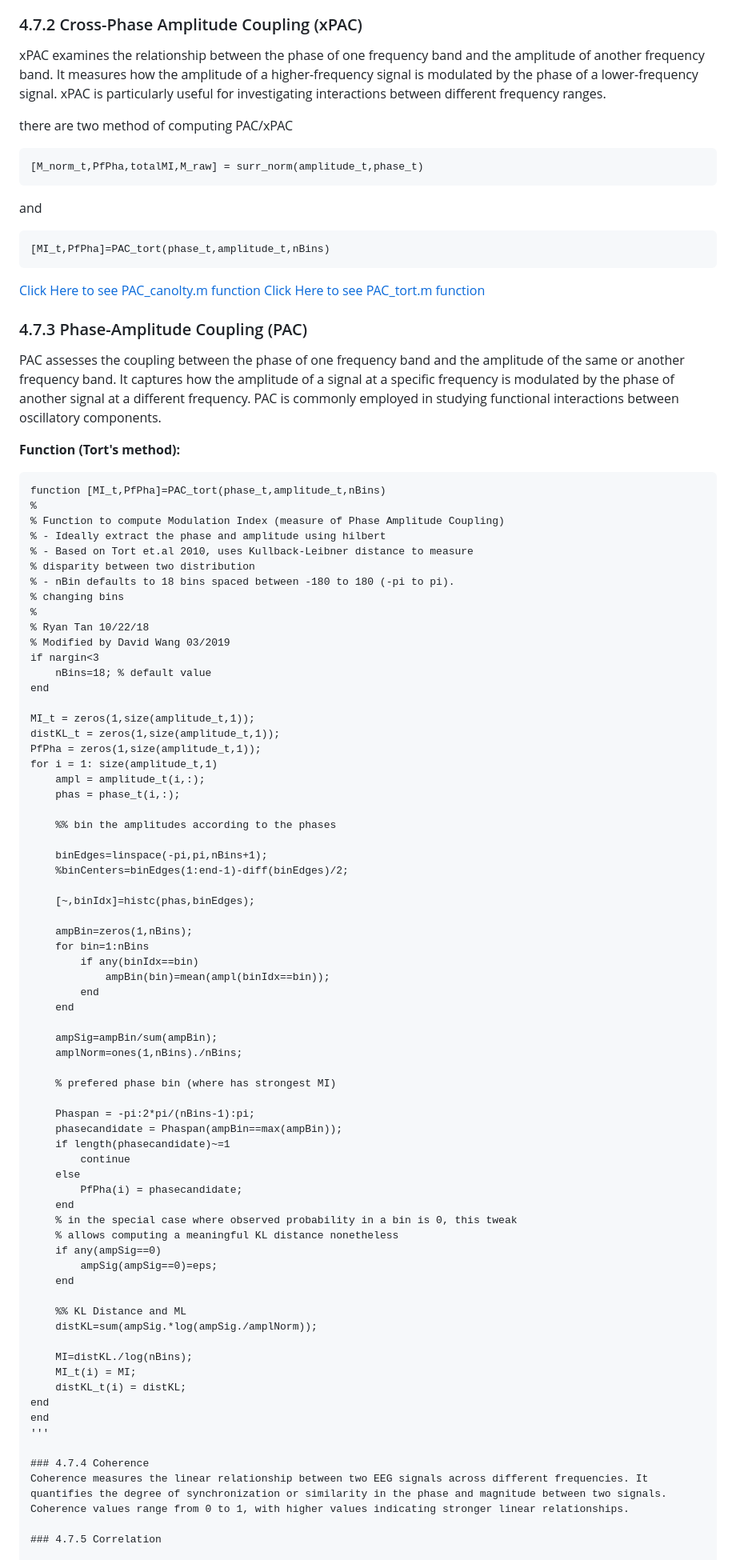
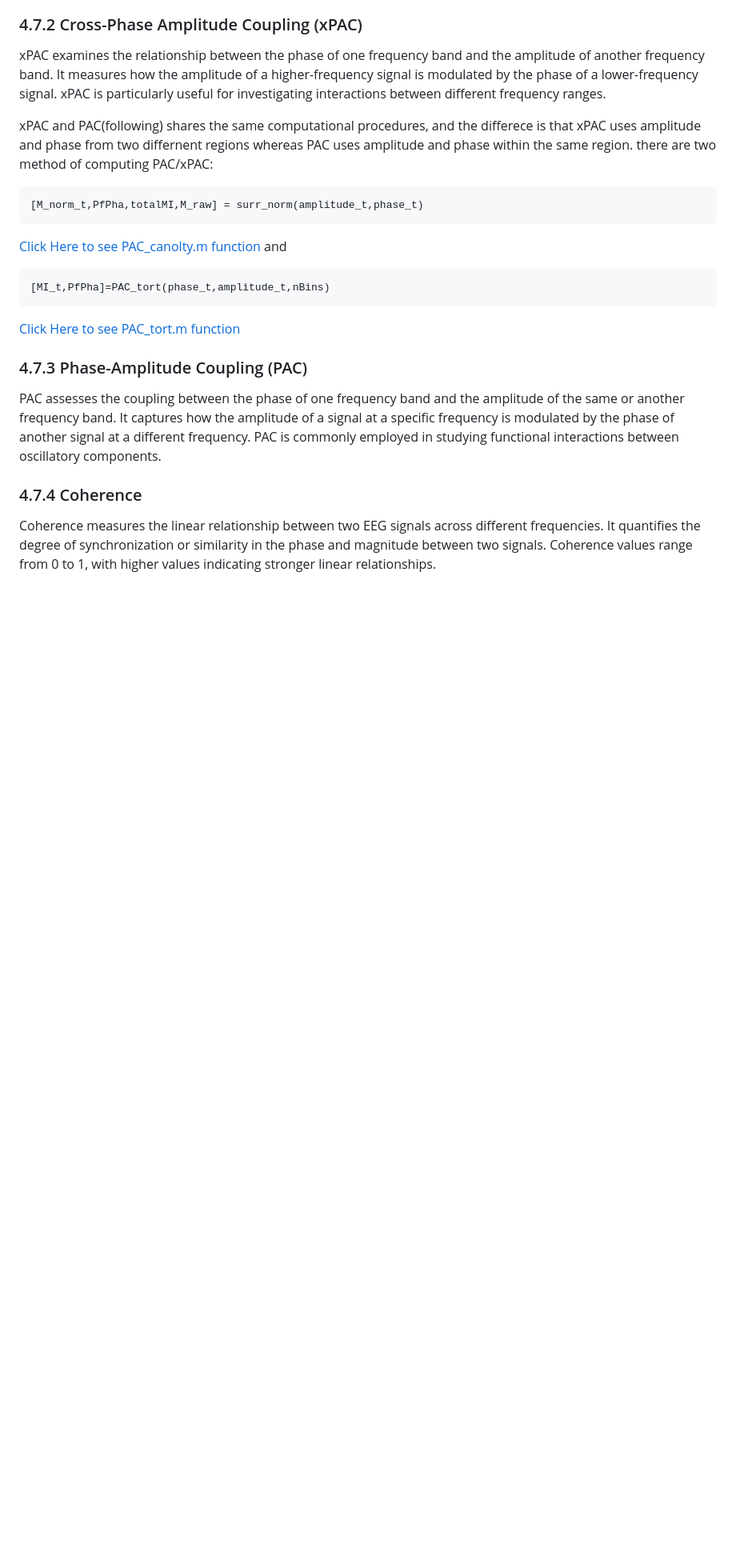
Before and after one commit to TongueToe/LegaLabTutorial, a Markdown page: Instructions/4_EEGAnalyses.md, the part around the change. Shown at 80% size. Rendered like a GitHub page; blank space fills up the shorter version.

````diff
--- a/Instructions/4_EEGAnalyses.md
+++ b/Instructions/4_EEGAnalyses.md
@@ -283,88 +283,22 @@ PLV measures the phase synchronization between two EEG signals. It quantifies th
 
 xPAC examines the relationship between the phase of one frequency band and the amplitude of another frequency band. It measures how the amplitude of a higher-frequency signal is modulated by the phase of a lower-frequency signal. xPAC is particularly useful for investigating interactions between different frequency ranges.
 
-there are two method of computing PAC/xPAC
+xPAC and PAC(following) shares the same computational procedures, and the differece is that xPAC uses amplitude and phase from two differnent regions whereas PAC uses amplitude and phase within the same region.
+there are two method of computing PAC/xPAC:
 ```maltab
 [M_norm_t,PfPha,totalMI,M_raw] = surr_norm(amplitude_t,phase_t)
 ```
+[Click Here to see PAC_canolty.m function](../src/connectivity/PAC_canolty.m)
 and
 ```maltab
 [MI_t,PfPha]=PAC_tort(phase_t,amplitude_t,nBins)
 ```
-[Click Here to see PAC_canolty.m function](../src/connectivity/PAC_canolty.m.m)
-[Click Here to see PAC_tort.m function](../src/connectivity/PAC_tort.m.m)
+[Click Here to see PAC_tort.m function](../src/connectivity/PAC_tort.m)
 
 ### 4.7.3 Phase-Amplitude Coupling (PAC)
 
 PAC assesses the coupling between the phase of one frequency band and the amplitude of the same or another frequency band. It captures how the amplitude of a signal at a specific frequency is modulated by the phase of another signal at a different frequency. PAC is commonly employed in studying functional interactions between oscillatory components.
 
-
-
-**Function (Tort's method):**
-```matlab
-function [MI_t,PfPha]=PAC_tort(phase_t,amplitude_t,nBins)
-%
-% Function to compute Modulation Index (measure of Phase Amplitude Coupling)
-% - Ideally extract the phase and amplitude using hilbert
-% - Based on Tort et.al 2010, uses Kullback-Leibner distance to measure
-% disparity between two distribution
-% - nBin defaults to 18 bins spaced between -180 to 180 (-pi to pi).
-% changing bins
-%
-% Ryan Tan 10/22/18
-% Modified by David Wang 03/2019
-if nargin<3
-    nBins=18; % default value
-end
-
-MI_t = zeros(1,size(amplitude_t,1));
-distKL_t = zeros(1,size(amplitude_t,1));
-PfPha = zeros(1,size(amplitude_t,1));
-for i = 1: size(amplitude_t,1)
-    ampl = amplitude_t(i,:);
-    phas = phase_t(i,:);
-
-    %% bin the amplitudes according to the phases
-
-    binEdges=linspace(-pi,pi,nBins+1);
-    %binCenters=binEdges(1:end-1)-diff(binEdges)/2;
-
-    [~,binIdx]=histc(phas,binEdges);
-
-    ampBin=zeros(1,nBins);
-    for bin=1:nBins
-        if any(binIdx==bin)
-            ampBin(bin)=mean(ampl(binIdx==bin));
-        end
-    end
-
-    ampSig=ampBin/sum(ampBin);
-    amplNorm=ones(1,nBins)./nBins;
-
-    % prefered phase bin (where has strongest MI)
-
-    Phaspan = -pi:2*pi/(nBins-1):pi;
-    phasecandidate = Phaspan(ampBin==max(ampBin));
-    if length(phasecandidate)~=1
-        continue
-    else
-        PfPha(i) = phasecandidate;
-    end
-    % in the special case where observed probability in a bin is 0, this tweak
-    % allows computing a meaningful KL distance nonetheless
-    if any(ampSig==0)
-        ampSig(ampSig==0)=eps;
-    end
-
-    %% KL Distance and ML
-    distKL=sum(ampSig.*log(ampSig./amplNorm));
-
-    MI=distKL./log(nBins);
-    MI_t(i) = MI;
-    distKL_t(i) = distKL;
-end
-end
-'''
 
 ### 4.7.4 Coherence
 Coherence measures the linear relationship between two EEG signals across different frequencies. It quantifies the degree of synchronization or similarity in the phase and magnitude between two signals. Coherence values range from 0 to 1, with higher values indicating stronger linear relationships.
````
